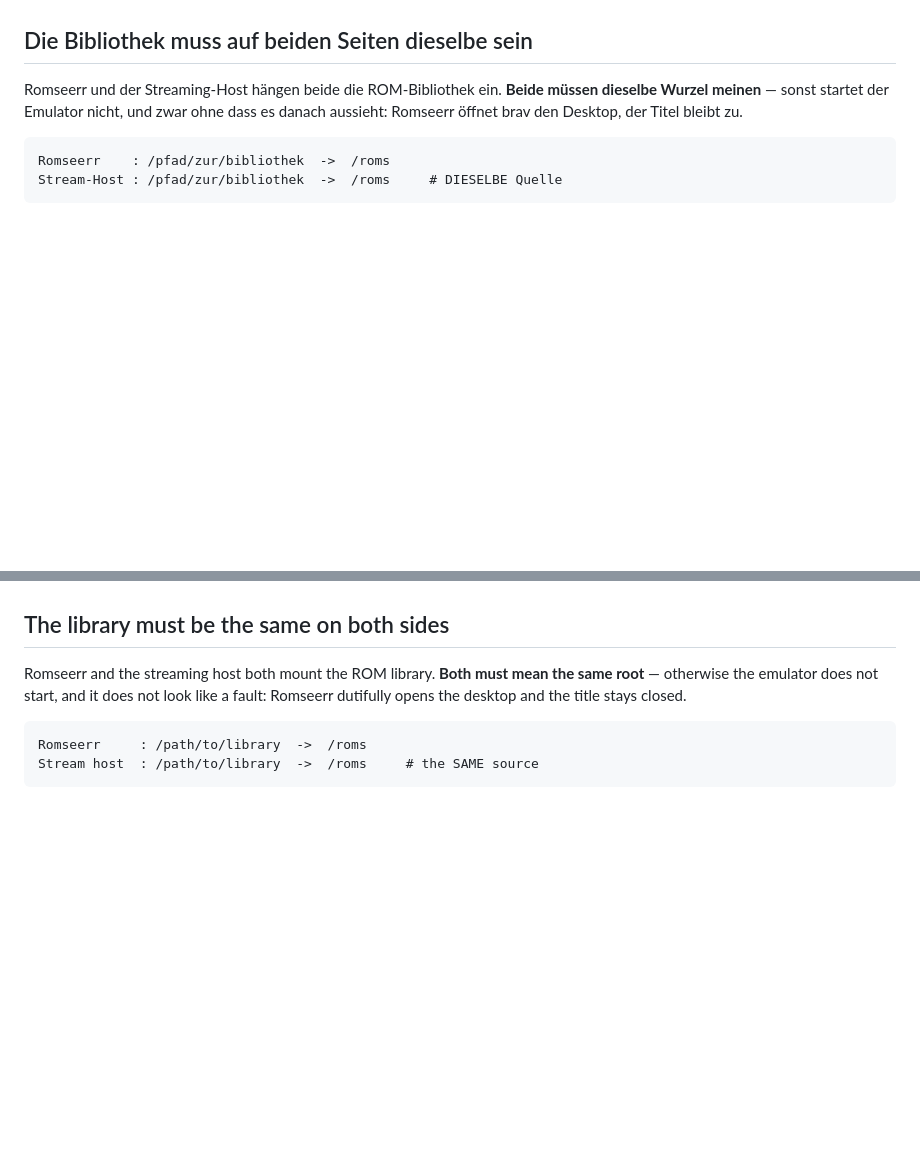
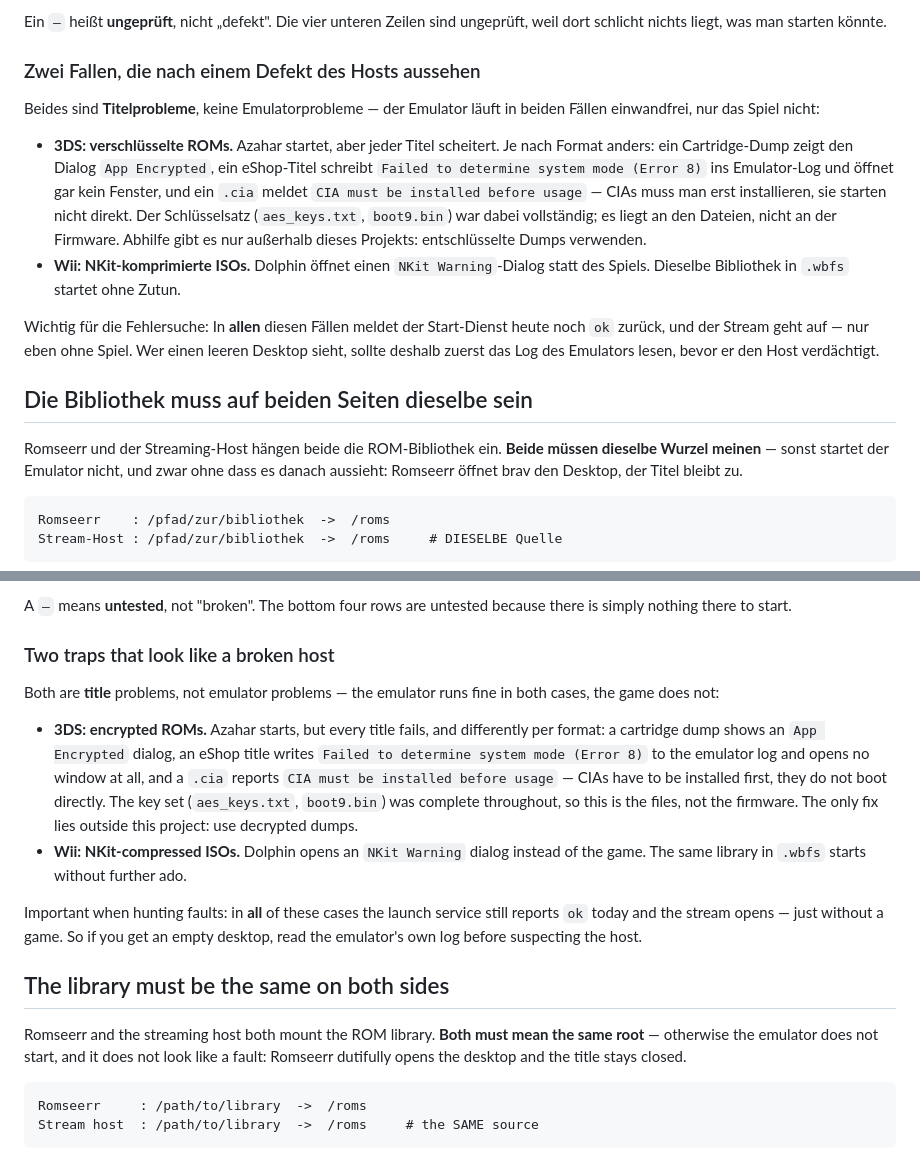
Before and after one commit to Sparxx947/romseerr, a Markdown page: contrib/streaming-host/README.md, 2 parts joined by grey strips. Drawn GitHub-style; blank space fills up the shorter version.

```diff
--- a/contrib/streaming-host/README.md
+++ b/contrib/streaming-host/README.md
@@ -159,3 +180,25 @@ Adresse). Romseerr zeigt sie als „URL nötig".
+Ein `—` heißt **ungeprüft**, nicht „defekt". Die vier unteren Zeilen sind ungeprüft,
+weil dort schlicht nichts liegt, was man starten könnte.
+
+### Zwei Fallen, die nach einem Defekt des Hosts aussehen
+
+Beides sind **Titelprobleme**, keine Emulatorprobleme — der Emulator läuft in beiden
+Fällen einwandfrei, nur das Spiel nicht:
+
+- **3DS: verschlüsselte ROMs.** Azahar startet, aber jeder Titel scheitert. Je nach
+  Format anders: ein Cartridge-Dump zeigt den Dialog `App Encrypted`, ein eShop-Titel
+  schreibt `Failed to determine system mode (Error 8)` ins Emulator-Log und öffnet gar
+  kein Fenster, und ein `.cia` meldet `CIA must be installed before usage` — CIAs muss
+  man erst installieren, sie starten nicht direkt. Der Schlüsselsatz (`aes_keys.txt`,
+  `boot9.bin`) war dabei vollständig; es liegt an den Dateien, nicht an der Firmware.
+  Abhilfe gibt es nur außerhalb dieses Projekts: entschlüsselte Dumps verwenden.
+- **Wii: NKit-komprimierte ISOs.** Dolphin öffnet einen `NKit Warning`-Dialog statt des
+  Spiels. Dieselbe Bibliothek in `.wbfs` startet ohne Zutun.
+
+Wichtig für die Fehlersuche: In **allen** diesen Fällen meldet der Start-Dienst heute
+noch `ok` zurück, und der Stream geht auf — nur eben ohne Spiel. Wer einen leeren
+Desktop sieht, sollte deshalb zuerst das Log des Emulators lesen, bevor er den Host
+verdächtigt.
 
 ## Die Bibliothek muss auf beiden Seiten dieselbe sein
 
@@ -740,3 +803,25 @@ Two need a URL from you because their source cannot be resolved automatically: *
+A `—` means **untested**, not "broken". The bottom four rows are untested because there
+is simply nothing there to start.
+
+### Two traps that look like a broken host
+
+Both are **title** problems, not emulator problems — the emulator runs fine in both
+cases, the game does not:
+
+- **3DS: encrypted ROMs.** Azahar starts, but every title fails, and differently per
+  format: a cartridge dump shows an `App Encrypted` dialog, an eShop title writes
+  `Failed to determine system mode (Error 8)` to the emulator log and opens no window at
+  all, and a `.cia` reports `CIA must be installed before usage` — CIAs have to be
+  installed first, they do not boot directly. The key set (`aes_keys.txt`, `boot9.bin`)
+  was complete throughout, so this is the files, not the firmware. The only fix lies
+  outside this project: use decrypted dumps.
+- **Wii: NKit-compressed ISOs.** Dolphin opens an `NKit Warning` dialog instead of the
+  game. The same library in `.wbfs` starts without further ado.
+
+Important when hunting faults: in **all** of these cases the launch service still
+reports `ok` today and the stream opens — just without a game. So if you get an empty
+desktop, read the emulator's own log before suspecting the host.
+
 ## The library must be the same on both sides
 
 Romseerr and the streaming host both mount the ROM library. **Both must mean the same
```
Also changed, not shown: other parts of contrib/streaming-host/README.md (+41 -0 lines).
